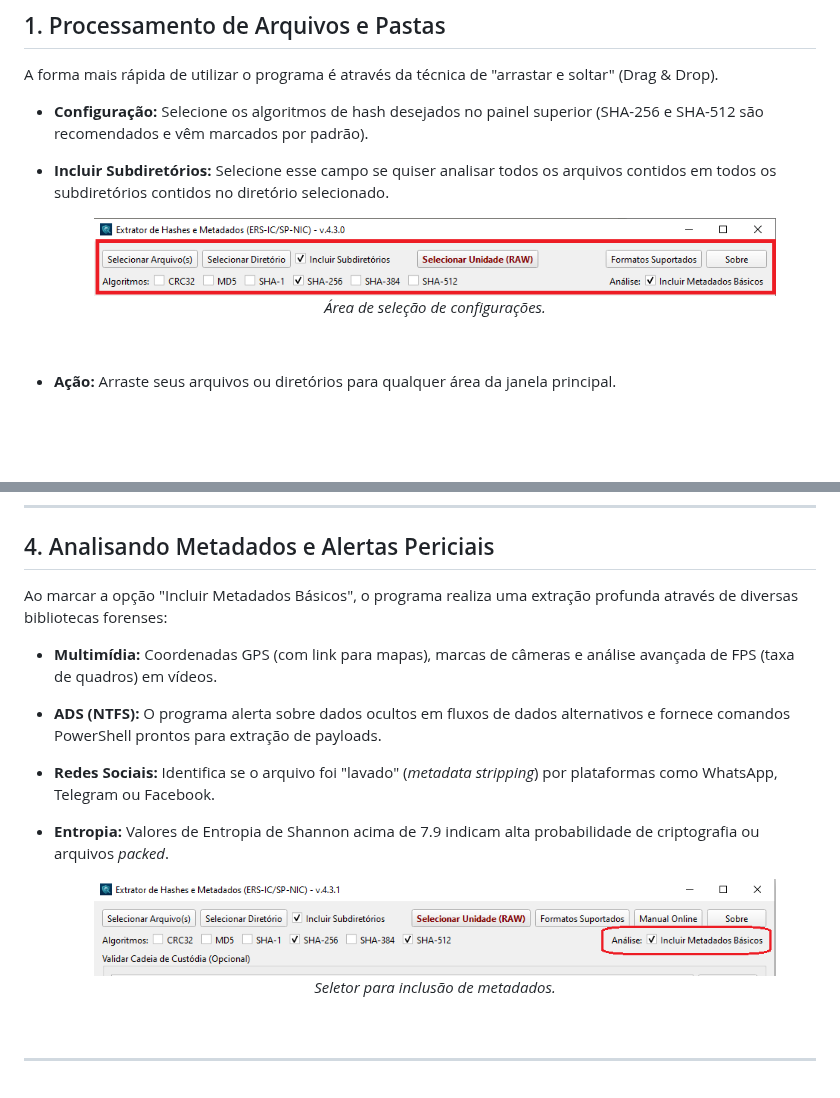
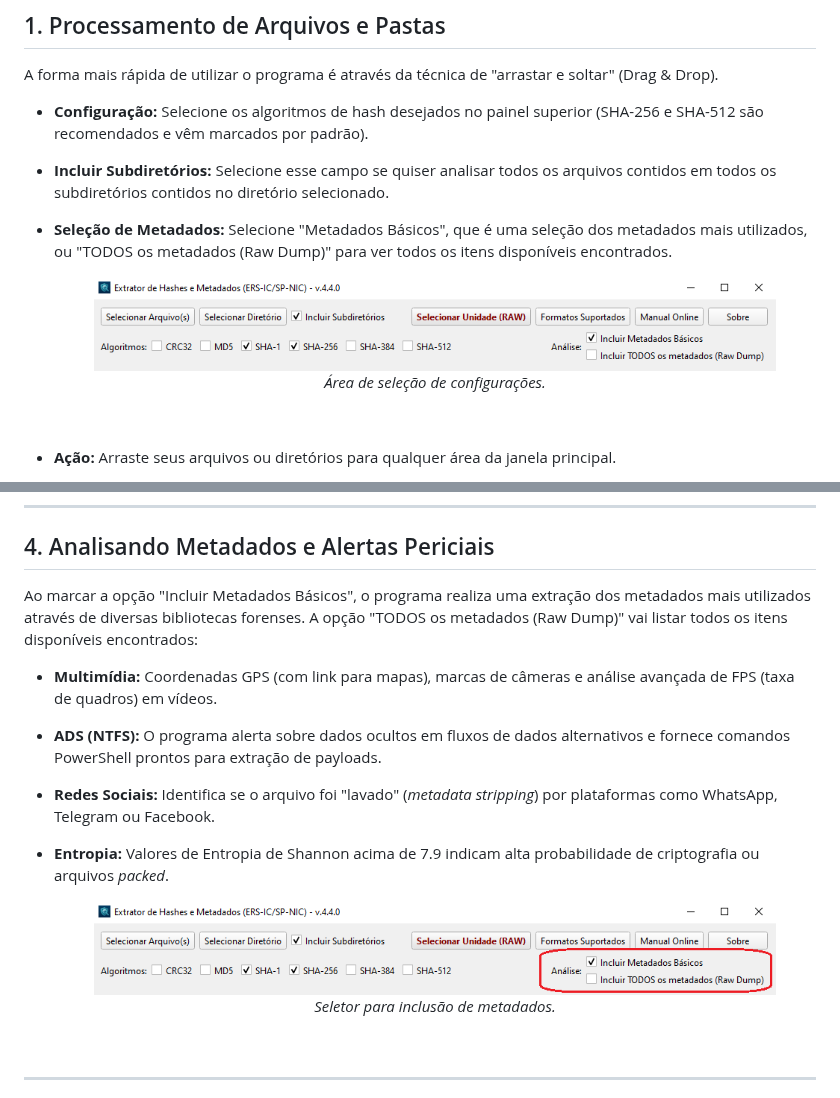
Before and after one commit to eduardo-rsilva/extrator_hashes_metadados, a Markdown page: MANUAL.md, 2 parts joined by grey strips. GitHub-like rendering; pictures changed too: imgs/config_drag_drop.PNG, imgs/incluir_metadados.PNG; blank space fills up the shorter version.

Commit message:
docs: atualiza MANUAL.md
- Atualiza com informações e screenshots da nova funcionalidade de "Incluir TODOS os metadados (Raw Dump)"

```diff
--- a/MANUAL.md
+++ b/MANUAL.md
@@ -36,6 +36,7 @@ A forma mais rápida de utilizar o programa é através da técnica de "arrastar
 
 * **Configuração:** Selecione os algoritmos de hash desejados no painel superior (SHA-256 e SHA-512 são recomendados e vêm marcados por padrão).
 * **Incluir Subdiretórios:** Selecione esse campo se quiser analisar todos os arquivos contidos em todos os subdiretórios contidos no diretório selecionado.
+* **Seleção de Metadados:** Selecione "Metadados Básicos", que é uma seleção dos metadados mais utilizados, ou "TODOS os metadados (Raw Dump)" para ver todos os itens disponíveis encontrados.
 
     <figure>
       <img src="imgs/config_drag_drop.PNG" alt="Área de seleção de configurações." style="border: 1px solid black;" width="100%">
@@ -126,7 +127,7 @@ O extrator permite auditar listagens de hashes recebidas em laudos de terceiros
 ---
 
 ## 4. Analisando Metadados e Alertas Periciais
-Ao marcar a opção "Incluir Metadados Básicos", o programa realiza uma extração profunda através de diversas bibliotecas forenses:
+Ao marcar a opção "Incluir Metadados Básicos", o programa realiza uma extração dos metadados mais utilizados através de diversas bibliotecas forenses. A opção "TODOS os metadados (Raw Dump)" vai listar todos os itens disponíveis encontrados:
 
 * **Multimídia:** Coordenadas GPS (com link para mapas), marcas de câmeras e análise avançada de FPS (taxa de quadros) em vídeos.
 * **ADS (NTFS):** O programa alerta sobre dados ocultos em fluxos de dados alternativos e fornece comandos PowerShell prontos para extração de payloads.
```
